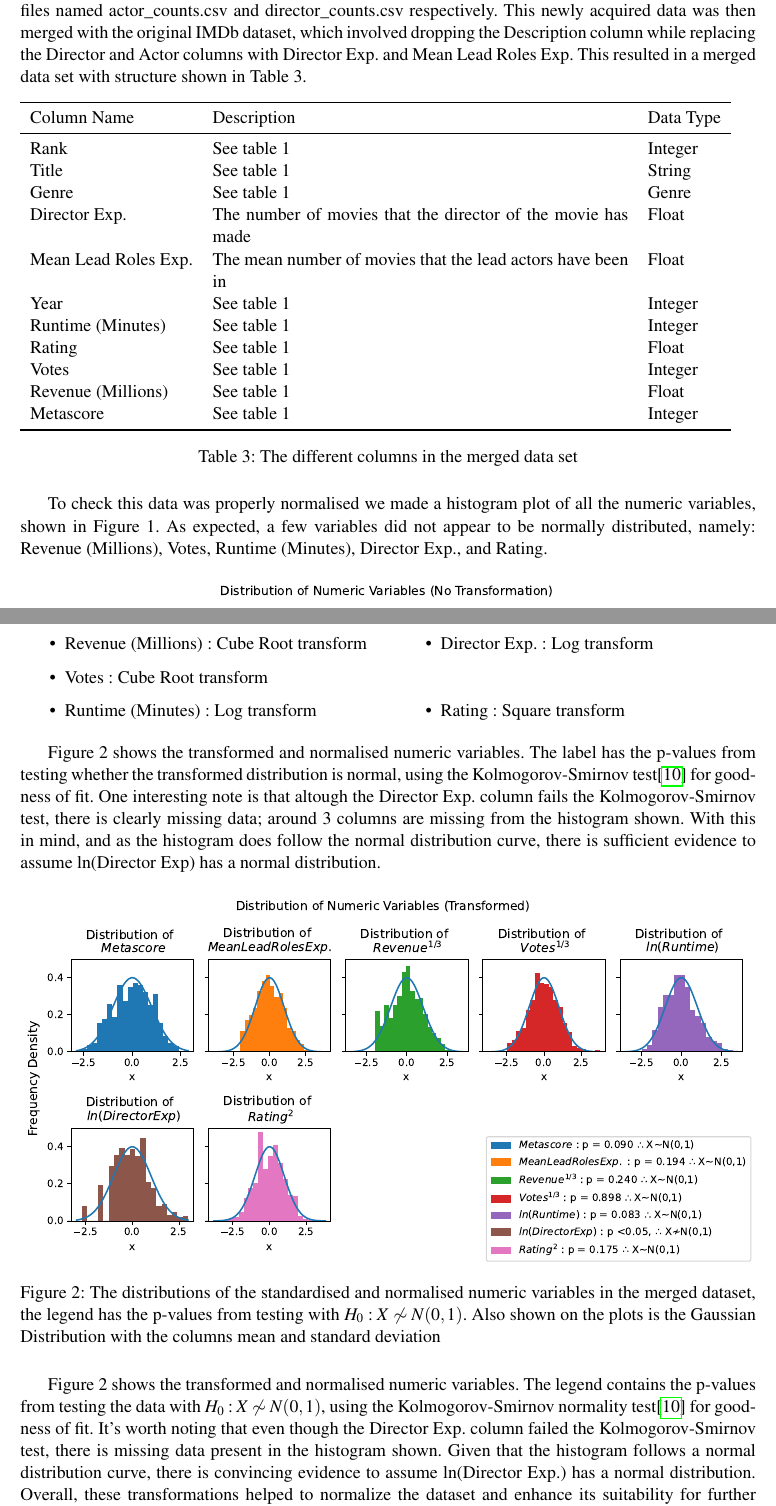
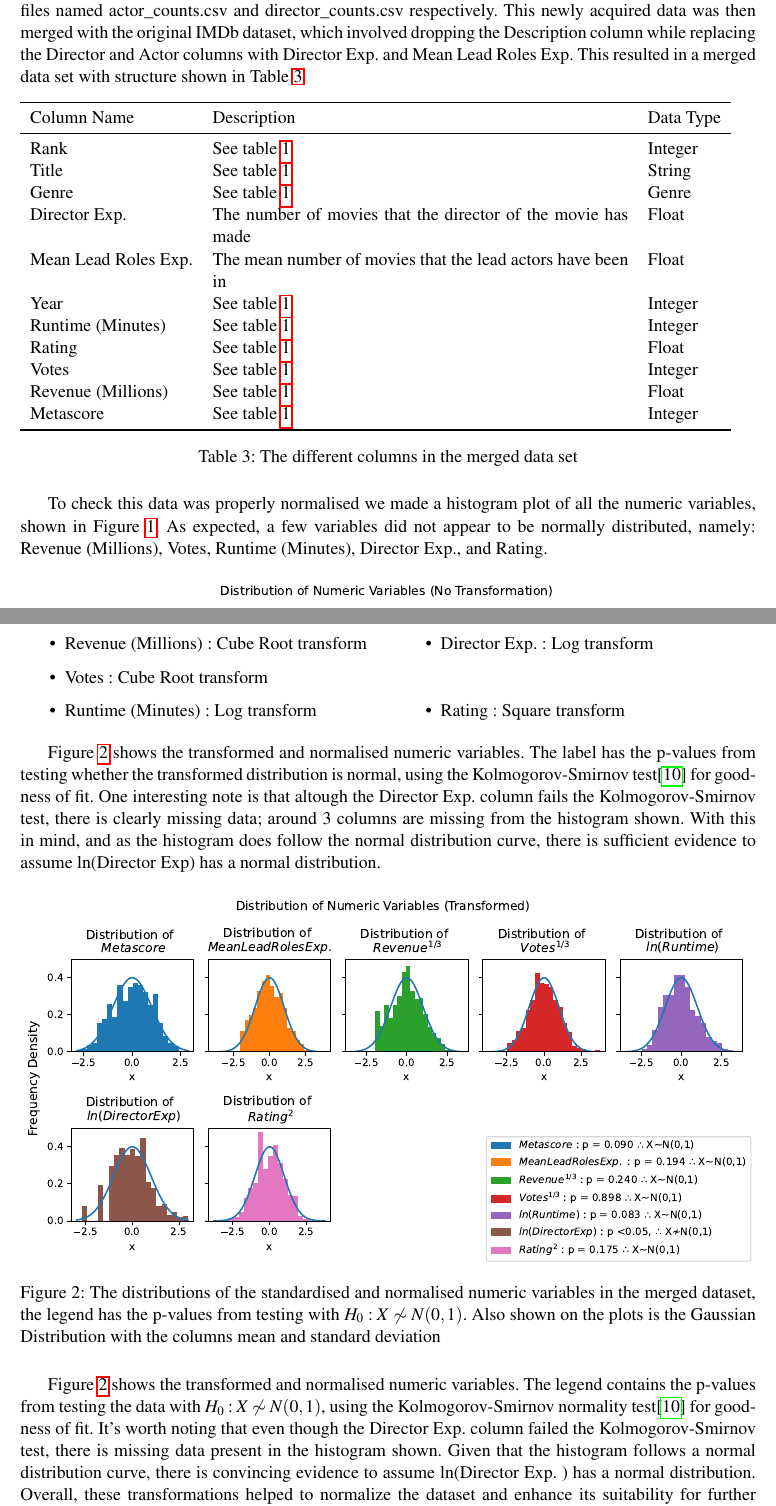
Before and after one commit to JacobInwald/FDS-Project, a LaTeX document (Report/fds-project-option-1.tex, which reads Report/Sections/Data.tex): two parts of pages 3 and 4 of 8, joined at a grey line, cut so that both start at the same text. Compiled offline with pdfLaTeX.

Commit message:
Remove * from refs and cites

```diff
--- a/Report/Sections/Data.tex
+++ b/Report/Sections/Data.tex
@@ -84,30 +84,30 @@
             columns with Director Exp.
         and Mean Lead Roles Exp.
         This resulted in a merged data set with structure shown in Table
-            \ref*{tab-merged-data-column-description}.
+            \ref{tab-merged-data-column-description}.
         \begin{table}[h]
             \begin{tabular}{lp{9cm}l}
                 \toprule
                 Column Name          & Description                                                  & Data Type \\
                 \midrule
-                Rank                 & See table \ref*{tab-IMDb-Movie-Data-Column-Description}      & Integer   \\
-                Title                & See table \ref*{tab-IMDb-Movie-Data-Column-Description}      & String    \\
-                Genre                & See table \ref*{tab-IMDb-Movie-Data-Column-Description}      & Genre     \\
+                Rank                 & See table \ref{tab-IMDb-Movie-Data-Column-Description}       & Integer   \\
+                Title                & See table \ref{tab-IMDb-Movie-Data-Column-Description}       & String    \\
+                Genre                & See table \ref{tab-IMDb-Movie-Data-Column-Description}       & Genre     \\
                 Director Exp.        & The number of movies that the director of the movie has made & Float     \\
                 Mean Lead Roles Exp. & The mean number of movies that the lead actors have been in  & Float     \\
-                Year                 & See table \ref*{tab-IMDb-Movie-Data-Column-Description}      & Integer   \\
-                Runtime (Minutes)    & See table \ref*{tab-IMDb-Movie-Data-Column-Description}      & Integer   \\
-                Rating               & See table \ref*{tab-IMDb-Movie-Data-Column-Description}      & Float     \\
-                Votes                & See table \ref*{tab-IMDb-Movie-Data-Column-Description}      & Integer   \\
-                Revenue (Millions)   & See table \ref*{tab-IMDb-Movie-Data-Column-Description}      & Float     \\
-                Metascore            & See table \ref*{tab-IMDb-Movie-Data-Column-Description}      & Integer   \\
+                Year                 & See table \ref{tab-IMDb-Movie-Data-Column-Description}       & Integer   \\
+                Runtime (Minutes)    & See table \ref{tab-IMDb-Movie-Data-Column-Description}       & Integer   \\
+                Rating               & See table \ref{tab-IMDb-Movie-Data-Column-Description}       & Float     \\
+                Votes                & See table \ref{tab-IMDb-Movie-Data-Column-Description}       & Integer   \\
+                Revenue (Millions)   & See table \ref{tab-IMDb-Movie-Data-Column-Description}       & Float     \\
+                Metascore            & See table \ref{tab-IMDb-Movie-Data-Column-Description}       & Integer   \\
                 \bottomrule
             \end{tabular}
             \caption[short]{The different columns in the merged data set}\label{tab-merged-data-column-description}
         \end{table}
 
         To check this data was properly normalised we made a histogram plot of all the
-            numeric variables, shown in Figure \ref*{fig-distribution-of-numeric-variable}.
+            numeric variables, shown in Figure \ref{fig-distribution-of-numeric-variable}.
         As expected, a few variables did not appear to be normally distributed, namely:
         Revenue (Millions), Votes, Runtime (Minutes), Director Exp., and Rating.
         \begin{figure}[H]
@@ -130,10 +130,10 @@
                 \item Rating             : Square transform
             \end{itemize}
         \end{multicols}
-        Figure \ref*{fig-transformed-distribution-of-numeric-variable} shows the
+        Figure \ref{fig-transformed-distribution-of-numeric-variable} shows the
             transformed and normalised numeric variables.
         The label has the p-values from testing whether the transformed distribution is
-            normal, using the Kolmogorov-Smirnov test\cite*{KStest} for goodness of fit.
+            normal, using the Kolmogorov-Smirnov test\cite{KStest} for goodness of fit.
         One interesting note is that altough the Director Exp.
         column fails the Kolmogorov-Smirnov test, there is clearly missing
         data; around 3 columns are missing from the histogram shown.
@@ -141,15 +141,21 @@
             curve, there is sufficient evidence to assume ln(Director Exp) has a normal
             distribution.
         \begin{figure}[H]
-            \centering
-            \includegraphics[width=\linewidth]{Final/Distribution of Numeric Variables (Transformed).pdf}
-            \caption[short]{The distributions of the standardised and normalised numeric variables in the merged dataset,
-                            the legend has the p-values from testing with $H_{0}: X \not\sim N(0,1)$. Also shown on the plots is
-                            the Gaussian Distribution with the columns mean and standard deviation}\label{fig-transformed-distribution-of-numeric-variable}
-        \end{figure}
-        Figure \ref*{fig-transformed-distribution-of-numeric-variable} shows the transformed and normalised numeric variables.
-        The legend contains the p-values from testing the data with $H_{0}: X \not\sim N(0,1)$, using the Kolmogorov-Smirnov normality
-            test\cite*{KStest} for goodness of fit.
-        It's worth noting that even though the Director Exp. column failed the Kolmogorov-Smirnov test, there is missing data present in the histogram shown.
-        Given that the histogram follows a normal distribution curve, there is convincing evidence to assume ln(Director Exp.) has a normal distribution.
-        Overall, these transformations helped to normalize the dataset and enhance its suitability for further analysis.
+        \centering
+        \includegraphics[width=\linewidth]{Final/Distribution of Numeric Variables (Transformed).pdf}
+        \caption[short]{The distributions of the standardised and normalised numeric variables in the merged dataset,
+        the legend has the p-values from testing with $H_{0}: X \not\sim N(0,1)$.
+        Also shown on the plots is the Gaussian Distribution with the columns mean and
+            standard deviation}\label{fig-transformed-distribution-of-numeric-variable}
+            \end{figure} Figure \ref{fig-transformed-distribution-of-numeric-variable}
+            shows the transformed and normalised numeric variables.
+        The legend contains the p-values from testing the data with $H_{0}: X \not\sim
+                N(0,1)$, using the Kolmogorov-Smirnov normality test\cite{KStest} for goodness
+            of fit.
+        It's worth noting that even though the Director Exp.
+        column failed the Kolmogorov-Smirnov test, there is missing data present in the histogram shown.
+        Given that the histogram follows a normal distribution curve, there is
+            convincing evidence to assume ln(Director Exp.
+        ) has a normal distribution.
+        Overall, these transformations helped to normalize the dataset and enhance its
+            suitability for further analysis.
```
Also changed, not shown: Report/Sections/Exploration and Analysis.tex (+3 -3 lines), Report/Sections/Data.tex (8 more changed lines).
